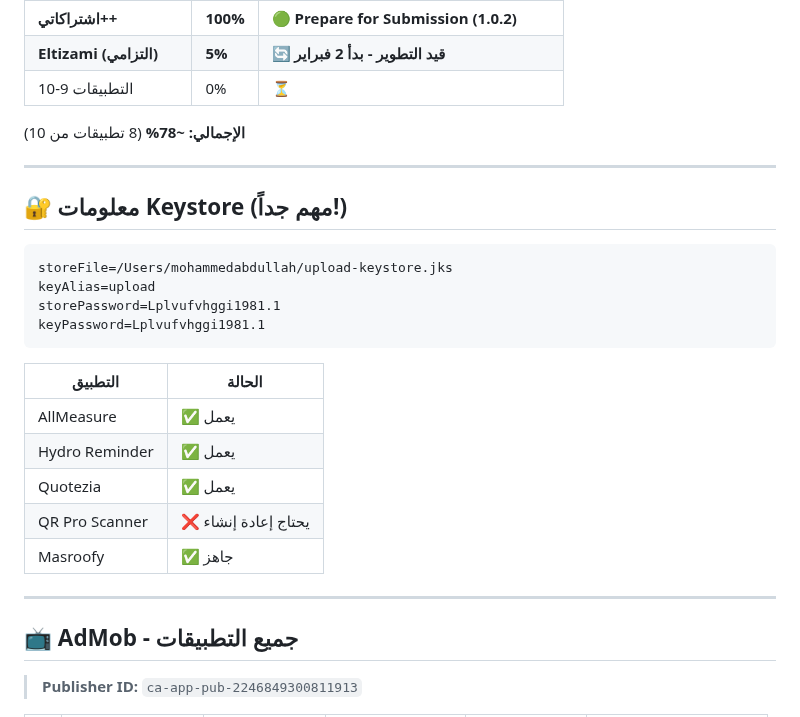
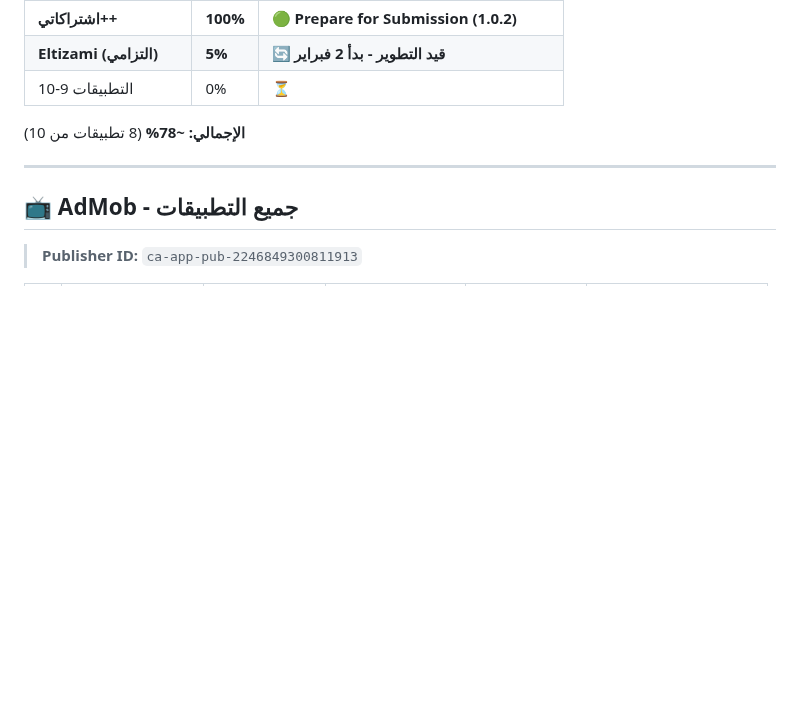
Before and after one commit to vip1981111/unit-master, a Markdown page: خطة-30-ديسمبر.md, the part around the change. Rendered like a GitHub page; blank space fills up the shorter version.

Commit message:
🔒 أمان: حذف معلومات Keystore الحساسة من الملف العام
- تم حذف كلمات مرور الـ Keystore لأسباب أمنية
- يجب تغيير كلمات المرور لأن الملف كان عاماً
- معلومات الـ Keystore يجب حفظها محلياً فقط

https://claude.ai/code/session_01HtK5PomwyFdceJ6g4zm8DU

````diff
--- a/خطة-30-ديسمبر.md
+++ b/خطة-30-ديسمبر.md
@@ -528,25 +528,6 @@
 
 ---
 
-## 🔐 معلومات Keystore (مهم جداً!)
-
-```properties
-storeFile=/Users/mohammedabdullah/upload-keystore.jks
-keyAlias=upload
-storePassword=Lplvufvhggi1981.1
-keyPassword=Lplvufvhggi1981.1
-```
-
-| التطبيق | الحالة |
-|---------|--------|
-| AllMeasure | ✅ يعمل |
-| Hydro Reminder | ✅ يعمل |
-| Quotezia | ✅ يعمل |
-| QR Pro Scanner | ❌ يحتاج إعادة إنشاء |
-| Masroofy | ✅ جاهز |
-
----
-
 ## 📺 AdMob - جميع التطبيقات
 
 > **Publisher ID:** `ca-app-pub-2246849300811913`
````
